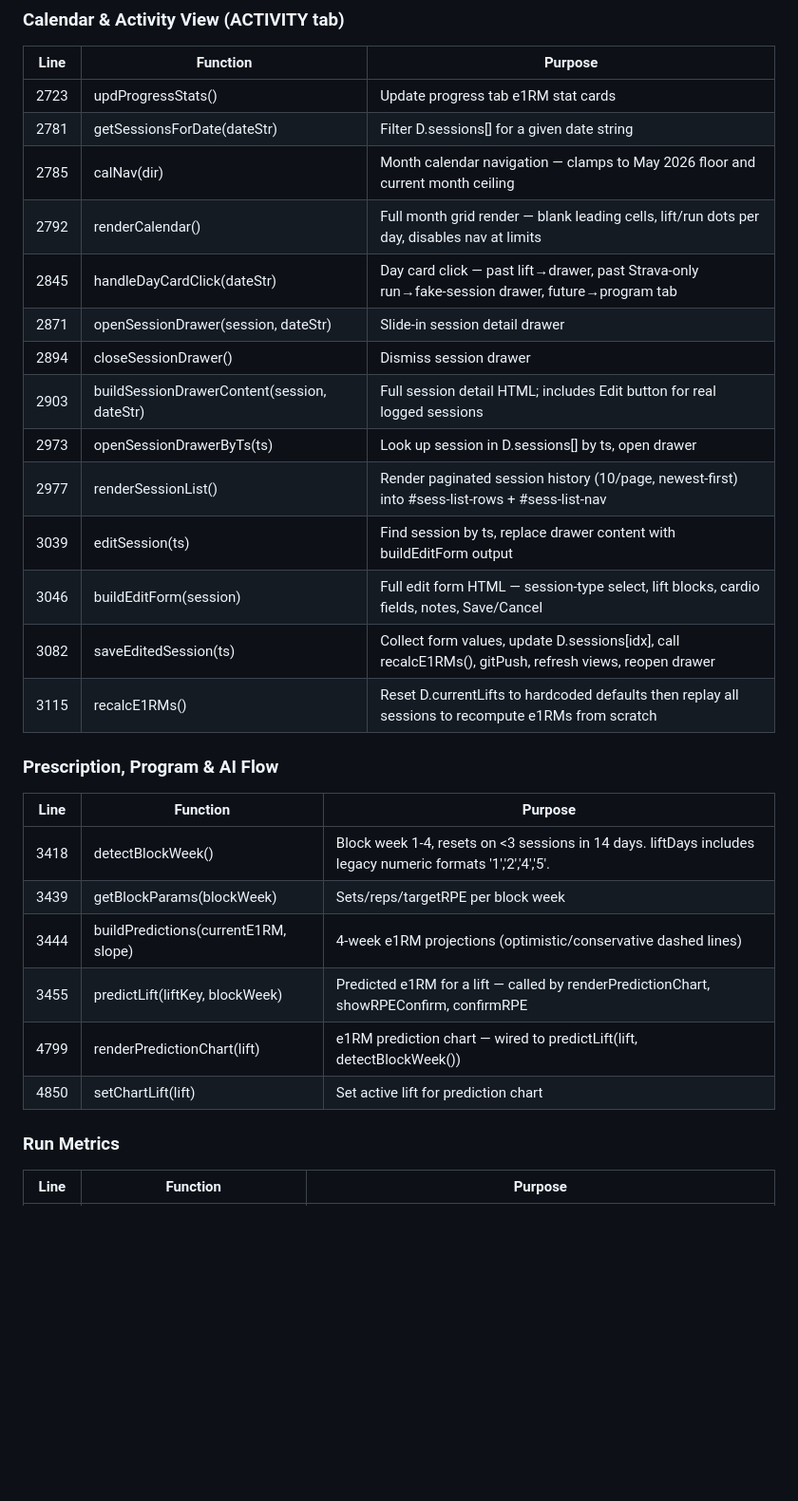
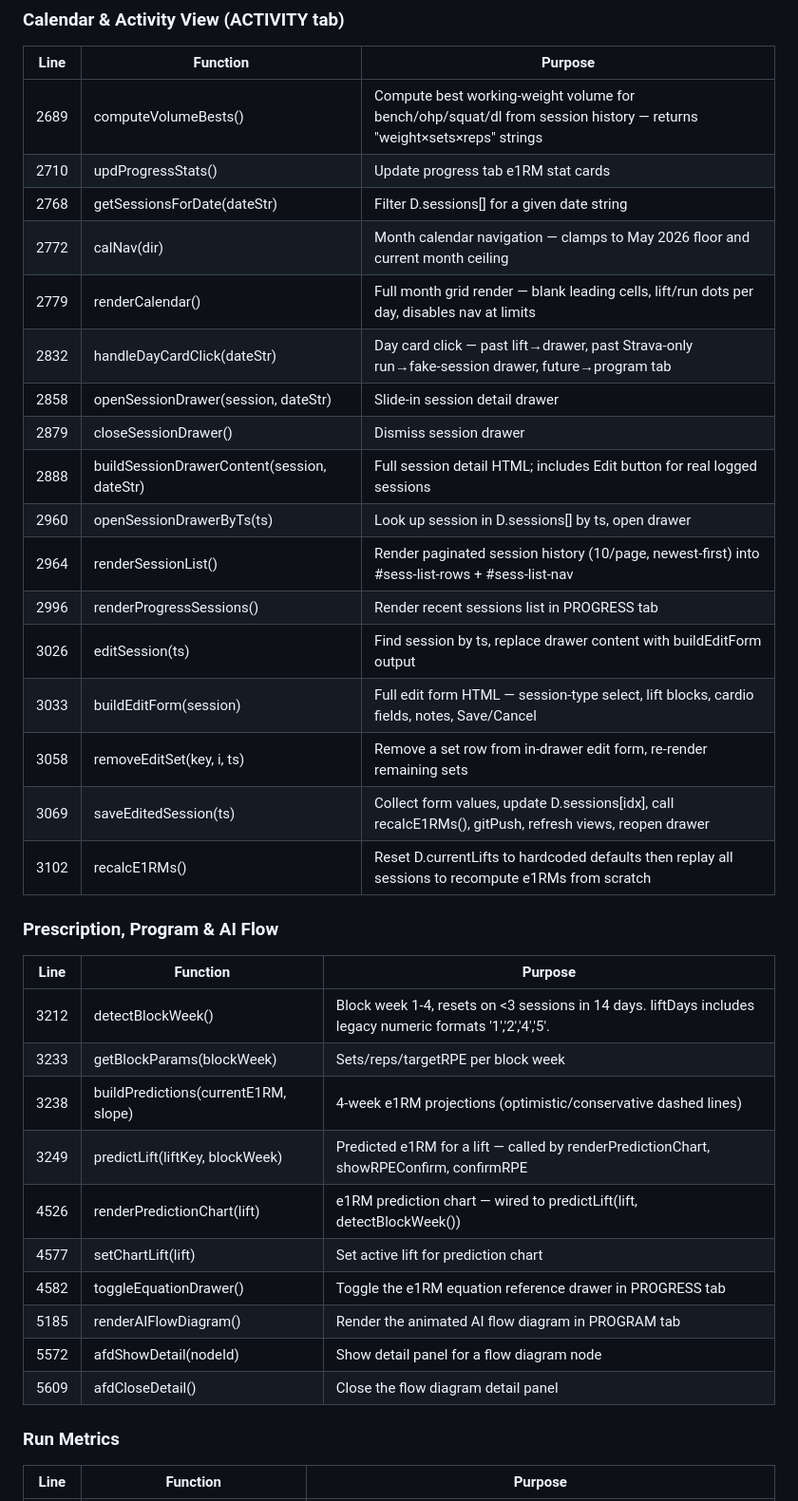
Before and after one commit to javiermontelongo-md/workout-OS, a Markdown page: CLAUDE.md, the part around one of its changes. Shown at 95% size. Rendered like a GitHub page; blank space fills up the shorter version.

```diff
--- a/CLAUDE.md
+++ b/CLAUDE.md
@@ -303,30 +306,37 @@ All line numbers are from origin/main. Verify before editing:
 ### Calendar & Activity View (ACTIVITY tab)
 | Line | Function | Purpose |
 |------|----------|---------|
-| 2723 | updProgressStats() | Update progress tab e1RM stat cards |
-| 2781 | getSessionsForDate(dateStr) | Filter D.sessions[] for a given date string |
-| 2785 | calNav(dir) | Month calendar navigation — clamps to May 2026 floor and current month ceiling |
-| 2792 | renderCalendar() | Full month grid render — blank leading cells, lift/run dots per day, disables nav at limits |
-| 2845 | handleDayCardClick(dateStr) | Day card click — past lift→drawer, past Strava-only run→fake-session drawer, future→program tab |
-| 2871 | openSessionDrawer(session, dateStr) | Slide-in session detail drawer |
-| 2894 | closeSessionDrawer() | Dismiss session drawer |
-| 2903 | buildSessionDrawerContent(session, dateStr) | Full session detail HTML; includes Edit button for real logged sessions |
-| 2973 | openSessionDrawerByTs(ts) | Look up session in D.sessions[] by ts, open drawer |
-| 2977 | renderSessionList() | Render paginated session history (10/page, newest-first) into #sess-list-rows + #sess-list-nav |
-| 3039 | editSession(ts) | Find session by ts, replace drawer content with buildEditForm output |
-| 3046 | buildEditForm(session) | Full edit form HTML — session-type select, lift blocks, cardio fields, notes, Save/Cancel |
-| 3082 | saveEditedSession(ts) | Collect form values, update D.sessions[idx], call recalcE1RMs(), gitPush, refresh views, reopen drawer |
-| 3115 | recalcE1RMs() | Reset D.currentLifts to hardcoded defaults then replay all sessions to recompute e1RMs from scratch |
+| 2689 | computeVolumeBests() | Compute best working-weight volume for bench/ohp/squat/dl from session history — returns "weight×sets×reps" strings |
+| 2710 | updProgressStats() | Update progress tab e1RM stat cards |
+| 2768 | getSessionsForDate(dateStr) | Filter D.sessions[] for a given date string |
+| 2772 | calNav(dir) | Month calendar navigation — clamps to May 2026 floor and current month ceiling |
+| 2779 | renderCalendar() | Full month grid render — blank leading cells, lift/run dots per day, disables nav at limits |
+| 2832 | handleDayCardClick(dateStr) | Day card click — past lift→drawer, past Strava-only run→fake-session drawer, future→program tab |
+| 2858 | openSessionDrawer(session, dateStr) | Slide-in session detail drawer |
+| 2879 | closeSessionDrawer() | Dismiss session drawer |
+| 2888 | buildSessionDrawerContent(session, dateStr) | Full session detail HTML; includes Edit button for real logged sessions |
+| 2960 | openSessionDrawerByTs(ts) | Look up session in D.sessions[] by ts, open drawer |
+| 2964 | renderSessionList() | Render paginated session history (10/page, newest-first) into #sess-list-rows + #sess-list-nav |
+| 2996 | renderProgressSessions() | Render recent sessions list in PROGRESS tab |
+| 3026 | editSession(ts) | Find session by ts, replace drawer content with buildEditForm output |
+| 3033 | buildEditForm(session) | Full edit form HTML — session-type select, lift blocks, cardio fields, notes, Save/Cancel |
+| 3058 | removeEditSet(key, i, ts) | Remove a set row from in-drawer edit form, re-render remaining sets |
+| 3069 | saveEditedSession(ts) | Collect form values, update D.sessions[idx], call recalcE1RMs(), gitPush, refresh views, reopen drawer |
+| 3102 | recalcE1RMs() | Reset D.currentLifts to hardcoded defaults then replay all sessions to recompute e1RMs from scratch |
 
 ### Prescription, Program & AI Flow
 | Line | Function | Purpose |
 |------|----------|---------|
-| 3418 | detectBlockWeek() | Block week 1-4, resets on <3 sessions in 14 days. liftDays includes legacy numeric formats '1','2','4','5'. |
-| 3439 | getBlockParams(blockWeek) | Sets/reps/targetRPE per block week |
-| 3444 | buildPredictions(currentE1RM, slope) | 4-week e1RM projections (optimistic/conservative dashed lines) |
-| 3455 | predictLift(liftKey, blockWeek) | Predicted e1RM for a lift — called by renderPredictionChart, showRPEConfirm, confirmRPE |
-| 4799 | renderPredictionChart(lift) | e1RM prediction chart — wired to predictLift(lift, detectBlockWeek()) |
-| 4850 | setChartLift(lift) | Set active lift for prediction chart |
+| 3212 | detectBlockWeek() | Block week 1-4, resets on <3 sessions in 14 days. liftDays includes legacy numeric formats '1','2','4','5'. |
+| 3233 | getBlockParams(blockWeek) | Sets/reps/targetRPE per block week |
+| 3238 | buildPredictions(currentE1RM, slope) | 4-week e1RM projections (optimistic/conservative dashed lines) |
+| 3249 | predictLift(liftKey, blockWeek) | Predicted e1RM for a lift — called by renderPredictionChart, showRPEConfirm, confirmRPE |
+| 4526 | renderPredictionChart(lift) | e1RM prediction chart — wired to predictLift(lift, detectBlockWeek()) |
+| 4577 | setChartLift(lift) | Set active lift for prediction chart |
+| 4582 | toggleEquationDrawer() | Toggle the e1RM equation reference drawer in PROGRESS tab |
+| 5185 | renderAIFlowDiagram() | Render the animated AI flow diagram in PROGRAM tab |
+| 5572 | afdShowDetail(nodeId) | Show detail panel for a flow diagram node |
+| 5609 | afdCloseDetail() | Close the flow diagram detail panel |
 
 ### Run Metrics
 | Line | Function | Purpose |
```
Also changed, not shown: other parts of CLAUDE.md (+76 -72 lines).
